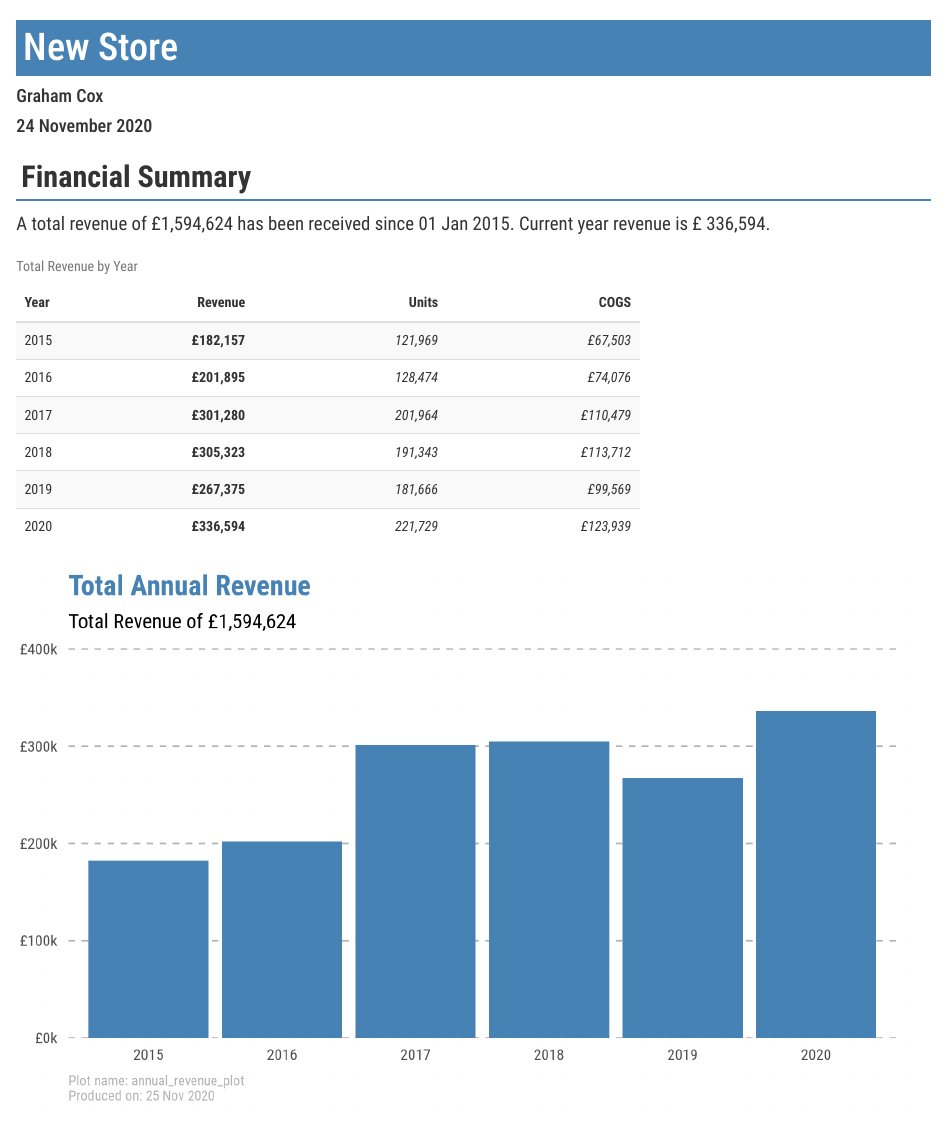
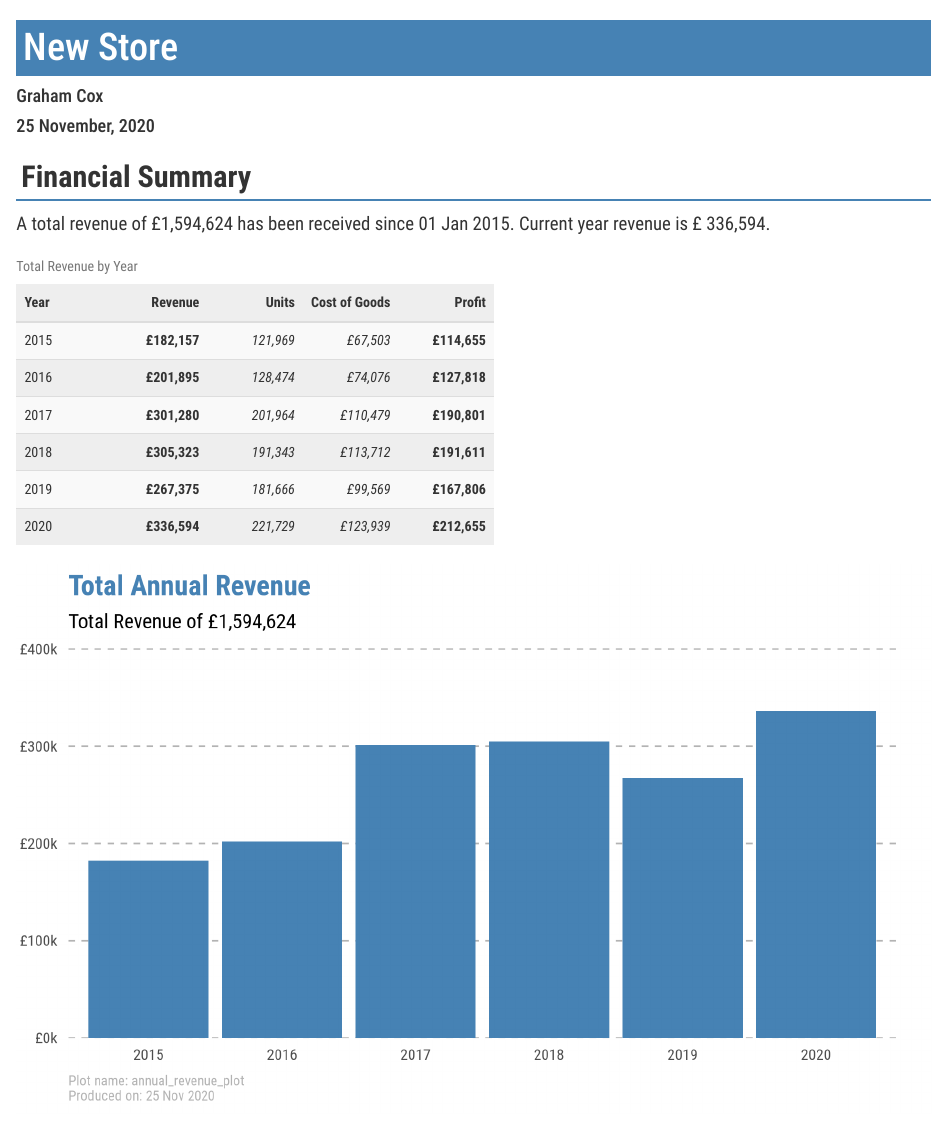
Before and after one commit to GFC1970/NewStore, an R Markdown document (FinancialSummary.Rmd): the page in a window 1100 px wide, from its top. Rendered offline with R 4.5, knitr and Pandoc, with nearby package versions.

Commit message:
UPdate summary table and formatting

````diff
--- a/FinancialSummary.Rmd
+++ b/FinancialSummary.Rmd
@@ -1,7 +1,7 @@
 ---
 title: "New Store"
 author: "Graham Cox"
-date: "24 November 2020"
+date: "`r format(Sys.time(), '%d %B, %Y')`"
 output: html_document
 ---
 
@@ -27,22 +30,24 @@ h2 {font-weight:700;border-bottom:2px solid #4682B4;padding:5px}
 
 A total revenue of £`r scales::comma(sum(data_tbl$total_revenue))` has been received since `r format(min(data_tbl$order_date), "%d %b %Y")`. Current year revenue is £ `r scales::comma(sum(data_tbl$total_revenue[data_tbl$order_date >= as.Date("2020-01-01")]))`.
 
-```{r echo=FALSE, include=TRUE}
+```{r echo=FALSE, include=TRUE, out.width="90%"}
 
 data_tbl %>%
   mutate(Year = order_date %>% year()) %>%
   group_by(Year) %>%
-  summarise(Revenue = sum(total_revenue),
-            Units = sum(order_units),
-            COGS = sum(total_cogs), .groups = "drop") %>%
-  mutate(Revenue = paste0("\u00A3", scales::comma(Revenue)),
-         Units = scales::comma(Units),
-         COGS = paste0("\u00A3", scales::comma(COGS))) %>%
-  kable(align = c("l", "r", "r", "r"), caption = "Total Revenue by Year") %>%
+  summarise(revenue = sum(total_revenue),
+            units = sum(order_units),
+            cogs = sum(total_cogs),
+            profit = revenue - cogs, .groups = "drop") %>%
+  mutate(revenue = paste0("\u00A3", scales::comma(revenue)),
+         units = scales::comma(units),
+         cogs = paste0("\u00A3", scales::comma(cogs)),
+         profit = paste0("\u00A3", scales::comma(profit))) %>%
+  kable(align = c("l", "r", "r", "r", "r"), caption = "Total Revenue by Year", col.names = c("Year", "Revenue", "Units", "Cost of Goods", "Profit")) %>%
   kable_styling(bootstrap_options = "striped", full_width = FALSE, position = "left") %>%
-  column_spec(2, bold = TRUE) %>%
+  column_spec(c(2, 5), bold = TRUE) %>%
   column_spec(3:4, italic = TRUE) %>%
-  column_spec(2:4, width = "2in")
+  column_spec(2:5, width = "20%")
 
 ```
 
````
Also changed, not shown: FinancialSummary.Rmd (13 more changed lines).
